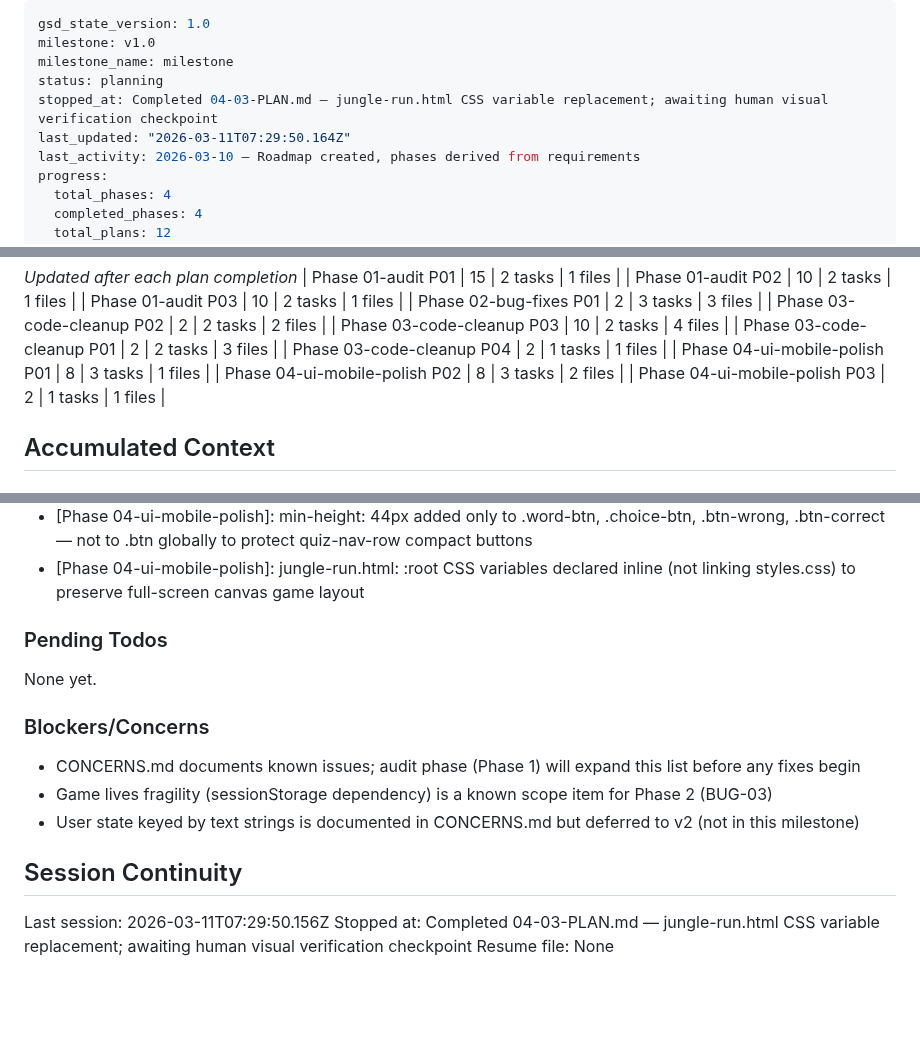
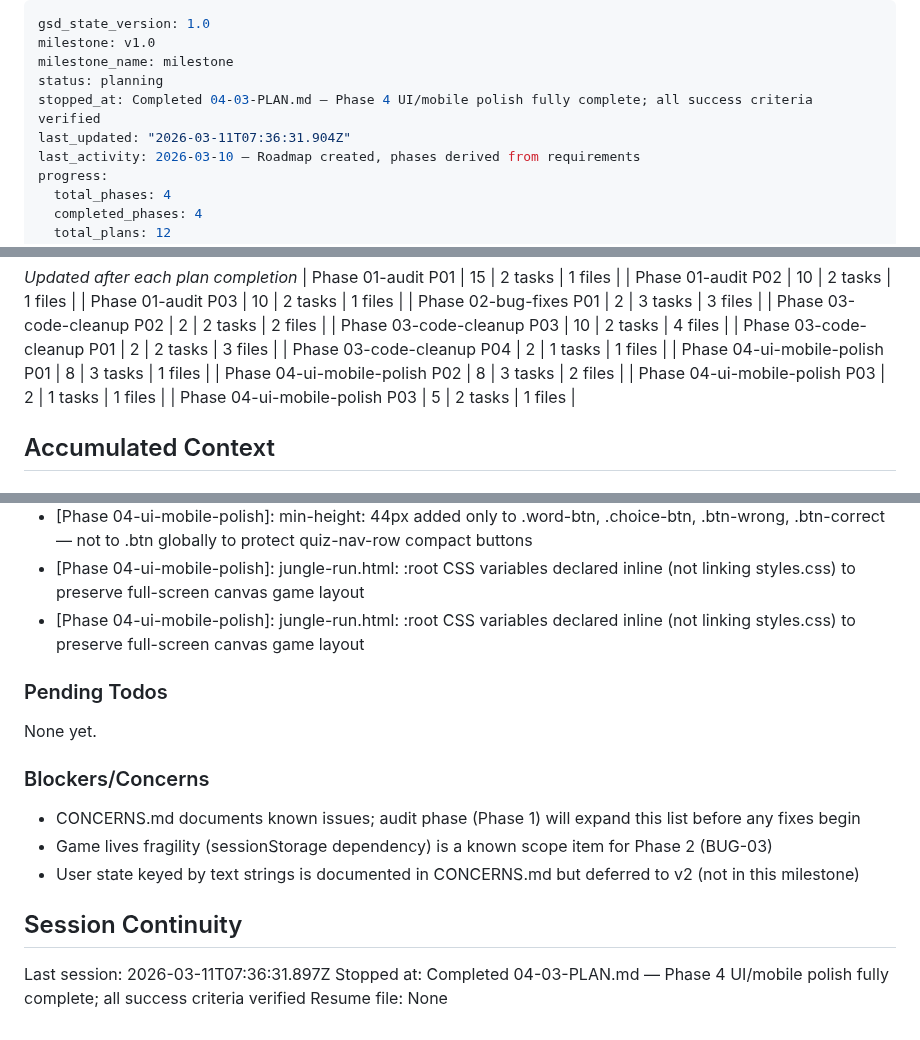
Before and after one commit to adriemel/tap-to-vocab, a Markdown page: .planning/STATE.md, 3 parts joined by grey strips. Drawn GitHub-style; blank space fills up the shorter version.

Commit message:
docs(04-03): complete jungle-run CSS variable replacement plan
- Task 1: hardcoded hex colors replaced with CSS variables in jungle-run.html
- Task 2: visual verification approved by user (all 8 pages at desktop and 375px)
- Phase 4 UI/mobile polish fully complete
- SUMMARY.md updated with correct commit hash and full completion status
- STATE.md updated with progress, decisions, session info
- ROADMAP.md updated — Phase 4 marked Complete (3/3 plans)

Co-Authored-By: Claude Sonnet 4.6 <noreply@anthropic.com>

```diff
--- a/.planning/STATE.md
+++ b/.planning/STATE.md
@@ -3,8 +3,8 @@ gsd_state_version: 1.0
 milestone: v1.0
 milestone_name: milestone
 status: planning
-stopped_at: Completed 04-03-PLAN.md — jungle-run.html CSS variable replacement; awaiting human visual verification checkpoint
-last_updated: "2026-03-11T07:29:50.164Z"
+stopped_at: Completed 04-03-PLAN.md — Phase 4 UI/mobile polish fully complete; all success criteria verified
+last_updated: "2026-03-11T07:36:31.904Z"
 last_activity: 2026-03-10 — Roadmap created, phases derived from requirements
 progress:
   total_phases: 4
@@ -61,6 +61,7 @@ Progress: [███░░░░░░░] 33%
 | Phase 04-ui-mobile-polish P01 | 8 | 3 tasks | 1 files |
 | Phase 04-ui-mobile-polish P02 | 8 | 3 tasks | 2 files |
 | Phase 04-ui-mobile-polish P03 | 2 | 1 tasks | 1 files |
+| Phase 04-ui-mobile-polish P03 | 5 | 2 tasks | 1 files |
 
 ## Accumulated Context
 
@@ -94,6 +95,7 @@ Recent decisions affecting current work:
 - [Phase 04-ui-mobile-polish]: shared-utils.js not added to vocab.html — coins.js alone sufficient for this page
 - [Phase 04-ui-mobile-polish]: min-height: 44px added only to .word-btn, .choice-btn, .btn-wrong, .btn-correct — not to .btn globally to protect quiz-nav-row compact buttons
 - [Phase 04-ui-mobile-polish]: jungle-run.html: :root CSS variables declared inline (not linking styles.css) to preserve full-screen canvas game layout
+- [Phase 04-ui-mobile-polish]: jungle-run.html: :root CSS variables declared inline (not linking styles.css) to preserve full-screen canvas game layout
 
 ### Pending Todos
 
@@ -107,6 +109,6 @@ None yet.
 
 ## Session Continuity
 
-Last session: 2026-03-11T07:29:50.156Z
-Stopped at: Completed 04-03-PLAN.md — jungle-run.html CSS variable replacement; awaiting human visual verification checkpoint
+Last session: 2026-03-11T07:36:31.897Z
+Stopped at: Completed 04-03-PLAN.md — Phase 4 UI/mobile polish fully complete; all success criteria verified
 Resume file: None
```
Also changed, not shown: 1 other file.
